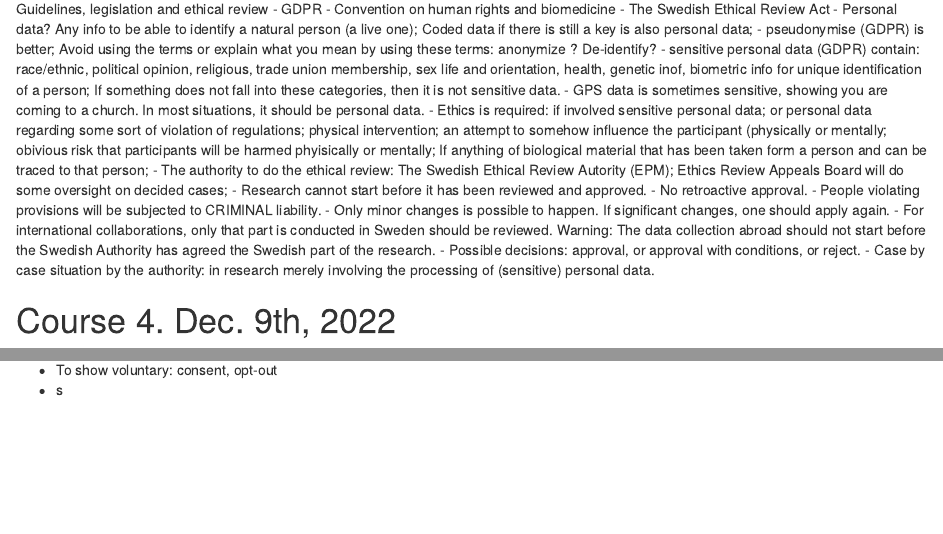
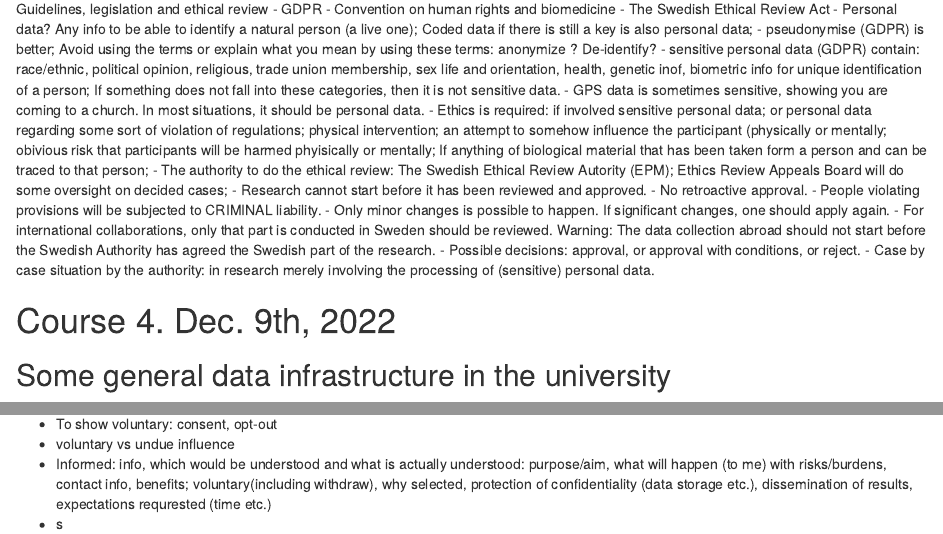
Before and after one commit to moomoofarm1/Rmds, an R Markdown document (EthicsNotes_course.Rmd): the page in a window 1100 px wide, from 1120 px down, and a second part further down, joined at a grey line. Rendered offline with R 4.5, knitr and Pandoc, with nearby package versions; drawn as R Markdown's standard HTML page in place of the format the file asks for.

Commit message:
Update EthicsNotes_course.Rmd

```diff
--- a/EthicsNotes_course.Rmd
+++ b/EthicsNotes_course.Rmd
@@ -76,6 +76,7 @@ Guidelines, legislation and ethical review
 
 
 # Course 4. Dec. 9th, 2022
+## Some general data infrastructure in the university
 - LUSEC at lund university to store things, which is the most secure; Distant access, need to pay a fee;
 - PULU, administrative service given by the university's data protection office, filling out an online form reporting what one would do to the data;
 - Check these out in CANVAS?
@@ -83,2 +86,7 @@ Guidelines, legislation and ethical review
 - To show voluntary: consent, opt-out
+- voluntary vs undue influence
+- Informed: info, which would be understood and what is actually understood:
+  purpose/aim, what will happen (to me) with risks/burdens, contact info, benefits;
+  voluntary(including withdraw), why selected, protection of confidentiality (data storage etc.), dissemination of results,
+  expectations requrested (time etc.)
 - s
```
Also changed, not shown: EthicsNotes_course.Rmd (2 more changed lines).
